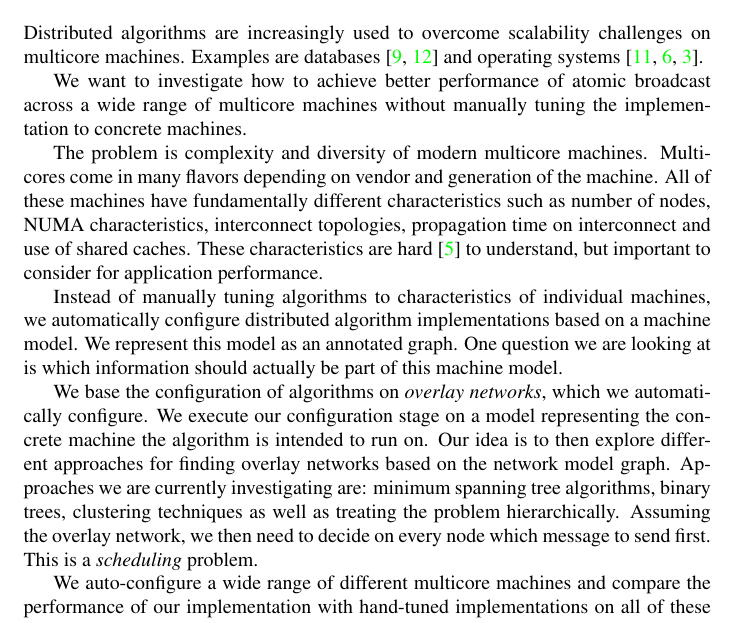
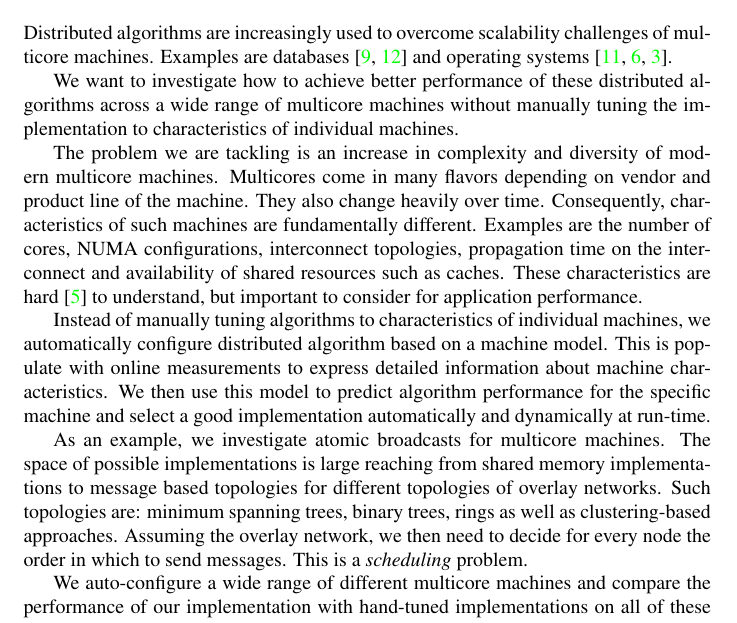
Before and after one commit to libsmelt/Simulator, a LaTeX document (paper.tex): part of page 2 of 33, cut so that both start at the same text. Compiled offline with pdfLaTeX; TikZ figures are drawn from their code, not taken from saved files.

Commit message:
Improved Introduction

```diff
--- a/paper.tex
+++ b/paper.tex
@@ -78,43 +78,44 @@
 \section{Introduction}
 
 Distributed algorithms are increasingly used to overcome scalability
-challenges on multicore machines. Examples are
+challenges of multicore machines. Examples are
 databases~\cite{Salomie2011, Wiesmann2000} and operating
 systems~\cite{fos:osr09, tornado:osdi99, barrelfish:sosp09}.
 
 % What do you want to enable?
-We want to investigate how to achieve better performance of atomic
-broadcast across a wide range of multicore machines without manually
-tuning the implementation to concrete machines.
+We want to investigate how to achieve better performance of these distributed
+algorithms across a wide range of multicore machines without manually
+tuning the implementation to characteristics of individual machines.
 
 % What problem are you solving, and why is it hard?
-The problem is complexity and diversity of modern multicore
-machines. Multicores come in many flavors depending on vendor and
-generation of the machine. All of these machines have fundamentally
-different characteristics such as number of nodes, NUMA
-characteristics, interconnect topologies, propagation time on
-interconnect and use of shared caches. These characteristics are hard~\cite{Cavage2013}
-to understand, but important to consider for application performance.
+The problem we are tackling is an increase in complexity and diversity
+of modern multicore machines. Multicores come in many flavors
+depending on vendor and product line of the machine. They also change
+heavily over time. Consequently, characteristics of such machines are
+fundamentally different. Examples are the number of cores, NUMA
+configurations, interconnect topologies, propagation time on the
+interconnect and availability of shared resources such as
+caches. These characteristics are hard~\cite{Cavage2013} to
+understand, but important to consider for application performance.
 
 % New ideas
 Instead of manually tuning algorithms to characteristics of individual
-machines, we automatically configure distributed algorithm
-implementations based on a machine model. We represent this model as an
-annotated graph. One question we are looking at is which information
-should actually be part of this machine model.
+machines, we automatically configure distributed algorithm based on a
+machine model. This is populate with online measurements to express
+detailed information about machine characteristics. We then use
+this model to predict algorithm performance for the specific machine
+and select a good implementation automatically and dynamically at
+run-time.
 
 % How will you go about it?
-We base the configuration of algorithms on \emph{overlay networks}, which we
-automatically configure. We execute our configuration stage on a model
-representing the concrete machine the algorithm is intended to run
-on. %
-Our idea is to then explore different approaches for finding overlay
-networks based on the network model graph. Approaches we are currently
-investigating are: minimum spanning tree algorithms, binary trees,
-clustering techniques as well as treating the problem
-hierarchically. Assuming the overlay network, we then need to decide
-on every node which message to send first. This is a \emph{scheduling}
-problem.
+As an example, we investigate atomic broadcasts for multicore
+machines. The space of possible implementations is large reaching from
+shared memory implementations to message based topologies for
+different topologies of overlay networks. Such topologies are: minimum
+spanning trees, binary trees, rings as well as clustering-based
+approaches. Assuming the overlay network, we then need to decide for
+every node the order in which to send messages. This is a
+\emph{scheduling} problem.
 
 % How do we show it works
 We auto-configure a wide range of different multicore machines and
```
